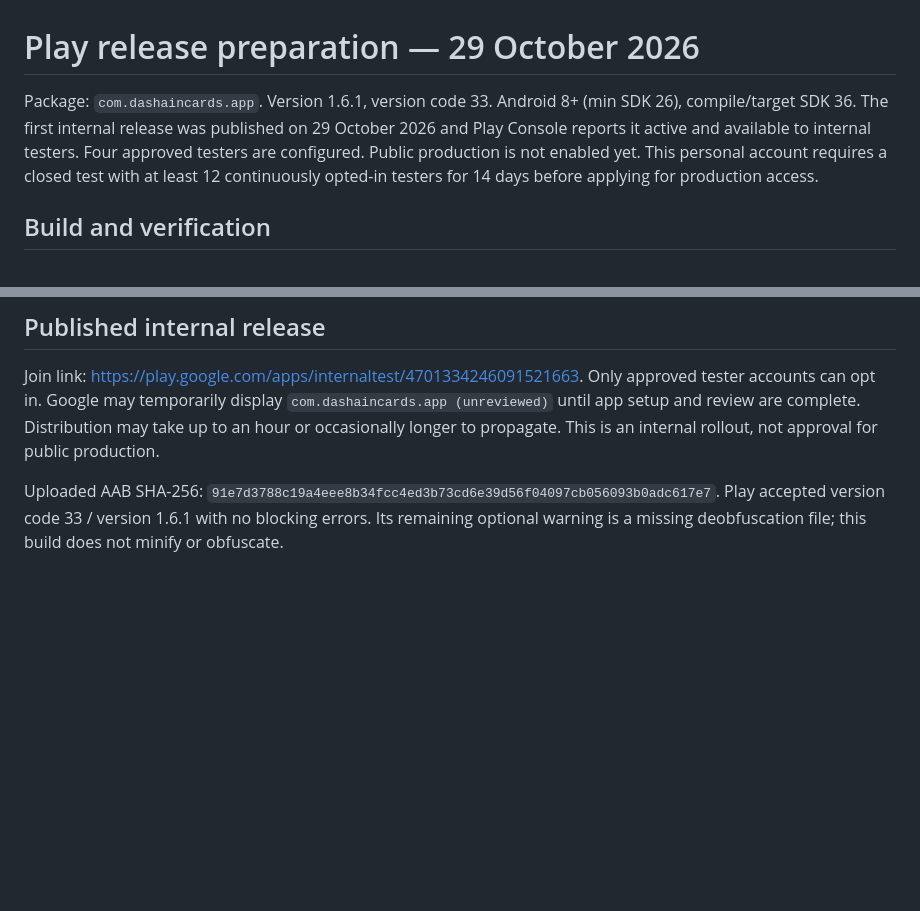
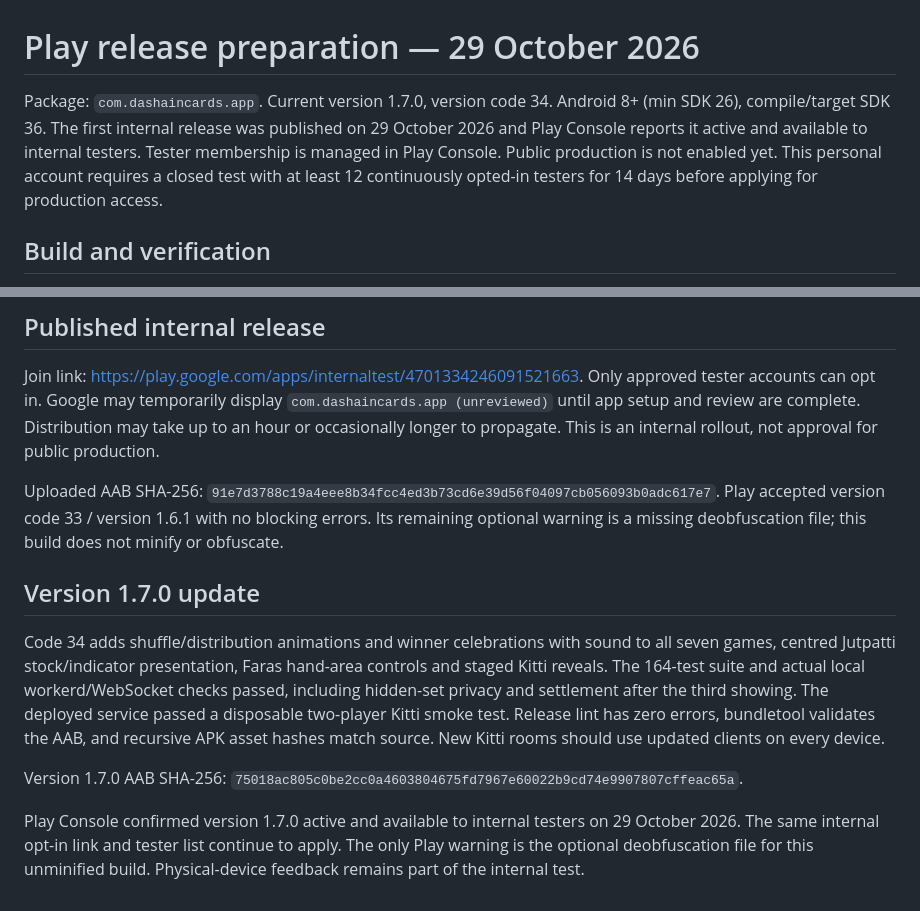
Before and after one commit to sudip-parajuli/dashain-cards, a Markdown page: docs/PLAY_RELEASE.md, 2 parts joined by grey strips. GitHub-like rendering; blank space fills up the shorter version.

Commit message:
Record verified 1.7.0 internal rollout

```diff
--- a/docs/PLAY_RELEASE.md
+++ b/docs/PLAY_RELEASE.md
@@ -1,6 +1,6 @@
 # Play release preparation — 29 October 2026
 
-Package: `com.dashaincards.app`. Version 1.6.1, version code 33. Android 8+ (min SDK 26), compile/target SDK 36. The first internal release was published on 29 October 2026 and Play Console reports it active and available to internal testers. Four approved testers are configured. Public production is not enabled yet. This personal account requires a closed test with at least 12 continuously opted-in testers for 14 days before applying for production access.
+Package: `com.dashaincards.app`. Current version 1.7.0, version code 34. Android 8+ (min SDK 26), compile/target SDK 36. The first internal release was published on 29 October 2026 and Play Console reports it active and available to internal testers. Tester membership is managed in Play Console. Public production is not enabled yet. This personal account requires a closed test with at least 12 continuously opted-in testers for 14 days before applying for production access.
 
 ## Build and verification
 
@@ -33,3 +33,11 @@ Internal testing does not satisfy the required closed-test period. The developer
 Join link: https://play.google.com/apps/internaltest/4701334246091521663. Only approved tester accounts can opt in. Google may temporarily display `com.dashaincards.app (unreviewed)` until app setup and review are complete. Distribution may take up to an hour or occasionally longer to propagate. This is an internal rollout, not approval for public production.
 
 Uploaded AAB SHA-256: `91e7d3788c19a4eee8b34fcc4ed3b73cd6e39d56f04097cb056093b0adc617e7`. Play accepted version code 33 / version 1.6.1 with no blocking errors. Its remaining optional warning is a missing deobfuscation file; this build does not minify or obfuscate.
+
+## Version 1.7.0 update
+
+Code 34 adds shuffle/distribution animations and winner celebrations with sound to all seven games, centred Jutpatti stock/indicator presentation, Faras hand-area controls and staged Kitti reveals. The 164-test suite and actual local workerd/WebSocket checks passed, including hidden-set privacy and settlement after the third showing. The deployed service passed a disposable two-player Kitti smoke test. Release lint has zero errors, bundletool validates the AAB, and recursive APK asset hashes match source. New Kitti rooms should use updated clients on every device.
+
+Version 1.7.0 AAB SHA-256: `75018ac805c0be2cc0a4603804675fd7967e60022b9cd74e9907807cffeac65a`.
+
+Play Console confirmed version 1.7.0 active and available to internal testers on 29 October 2026. The same internal opt-in link and tester list continue to apply. The only Play warning is the optional deobfuscation file for this unminified build. Physical-device feedback remains part of the internal test.
```
Also changed, not shown: README.md (+1 -1 lines).
